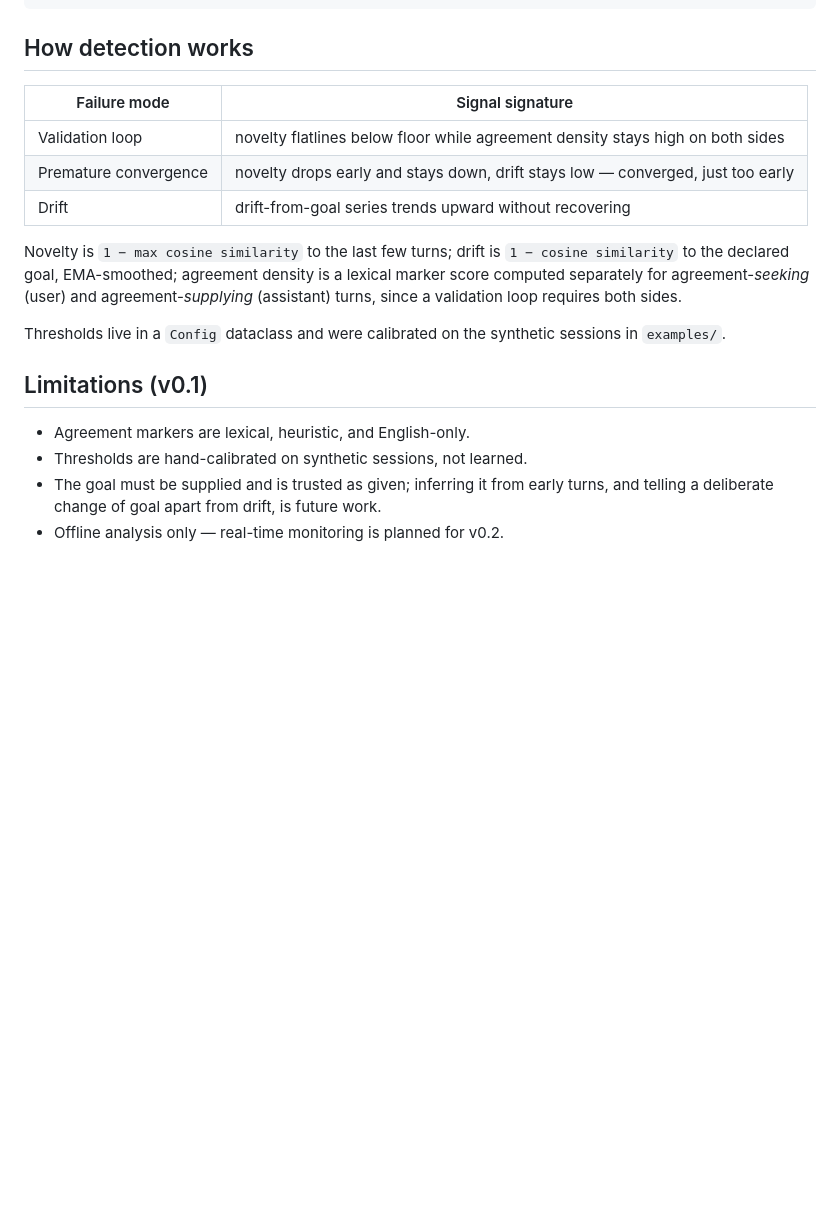
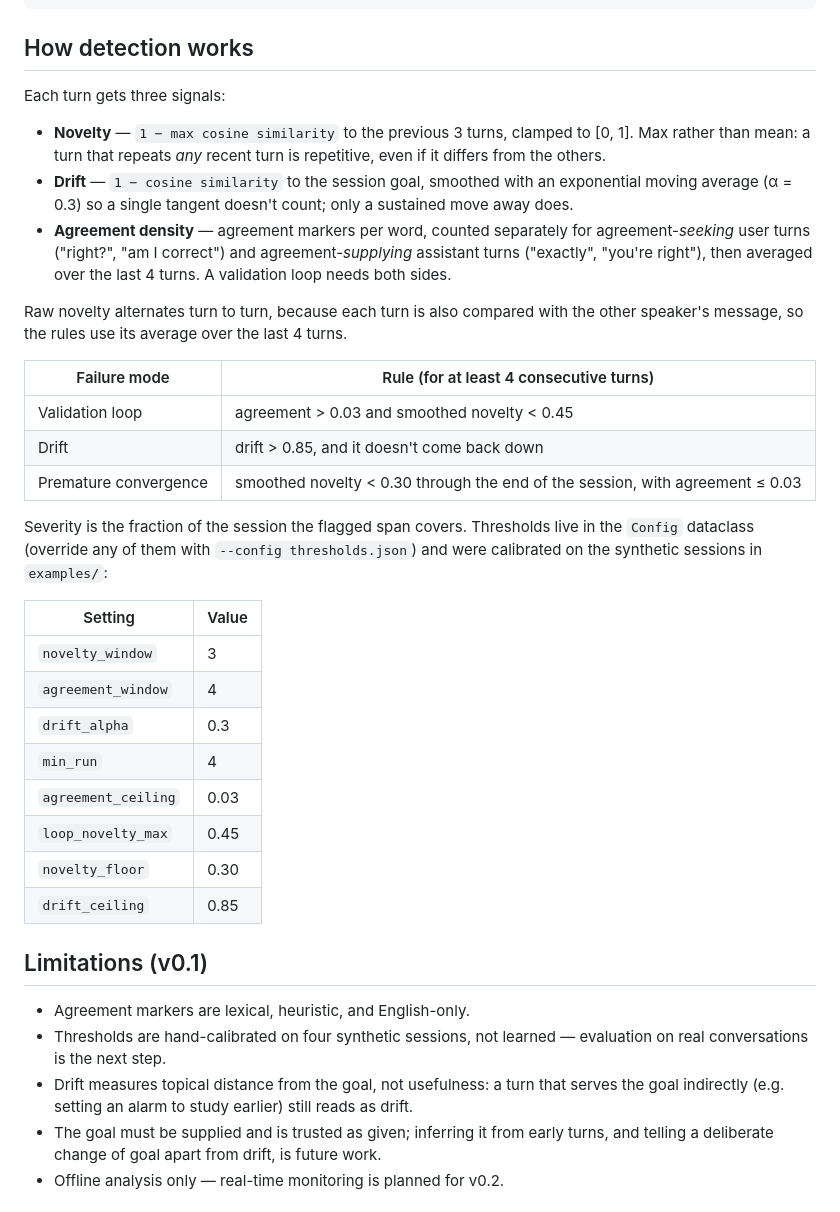
Before and after one commit to sobiaAi/Stuck-in-the-loop, a Markdown page: README.md, the part around one of its changes. Rendered like a GitHub page; blank space fills up the shorter version.

Commit message:
readme + charts

```diff
--- a/README.md
+++ b/README.md
@@ -74,25 +87,53 @@ the `goal` field of the JSON format.
 
 ## How detection works
 
-| Failure mode | Signal signature |
+Each turn gets three signals:
+
+- **Novelty** — `1 − max cosine similarity` to the previous 3 turns, clamped
+  to [0, 1]. Max rather than mean: a turn that repeats *any* recent turn is
+  repetitive, even if it differs from the others.
+- **Drift** — `1 − cosine similarity` to the session goal, smoothed with an
+  exponential moving average (α = 0.3) so a single tangent doesn't count;
+  only a sustained move away does.
+- **Agreement density** — agreement markers per word, counted separately for
+  agreement-*seeking* user turns ("right?", "am I correct") and
+  agreement-*supplying* assistant turns ("exactly", "you're right"), then
+  averaged over the last 4 turns. A validation loop needs both sides.
+
+Raw novelty alternates turn to turn, because each turn is also compared with
+the other speaker's message, so the rules use its average over the last 4
+turns.
+
+| Failure mode | Rule (for at least 4 consecutive turns) |
 |---|---|
-| Validation loop | novelty flatlines below floor while agreement density stays high on both sides |
-| Premature convergence | novelty drops early and stays down, drift stays low — converged, just too early |
-| Drift | drift-from-goal series trends upward without recovering |
+| Validation loop | agreement > 0.03 and smoothed novelty < 0.45 |
+| Drift | drift > 0.85, and it doesn't come back down |
+| Premature convergence | smoothed novelty < 0.30 through the end of the session, with agreement ≤ 0.03 |
 
-Novelty is `1 − max cosine similarity` to the last few turns; drift is
-`1 − cosine similarity` to the declared goal, EMA-smoothed; agreement density
-is a lexical marker score computed separately for agreement-*seeking* (user)
-and agreement-*supplying* (assistant) turns, since a validation loop requires
-both sides.
+Severity is the fraction of the session the flagged span covers. Thresholds
+live in the `Config` dataclass (override any of them with `--config
+thresholds.json`) and were calibrated on the synthetic sessions in
+`examples/`:
 
-Thresholds live in a `Config` dataclass and were calibrated on the synthetic
-sessions in `examples/`.
+| Setting | Value |
+|---|---|
+| `novelty_window` | 3 |
+| `agreement_window` | 4 |
+| `drift_alpha` | 0.3 |
+| `min_run` | 4 |
+| `agreement_ceiling` | 0.03 |
+| `loop_novelty_max` | 0.45 |
+| `novelty_floor` | 0.30 |
+| `drift_ceiling` | 0.85 |
 
 ## Limitations (v0.1)
 
 - Agreement markers are lexical, heuristic, and English-only.
-- Thresholds are hand-calibrated on synthetic sessions, not learned.
+- Thresholds are hand-calibrated on four synthetic sessions, not learned —
+  evaluation on real conversations is the next step.
+- Drift measures topical distance from the goal, not usefulness: a turn that
+  serves the goal indirectly (e.g. setting an alarm to study earlier) still
+  reads as drift.
 - The goal must be supplied and is trusted as given; inferring it from early
   turns, and telling a deliberate change of goal apart from drift, is future work.
 - Offline analysis only — real-time monitoring is planned for v0.2.
```
Also changed, not shown: other parts of README.md (+14 -1 lines), docs/drift.png (added), docs/healthy.png (added), docs/premature_convergence.png (added), docs/validation_loop.png (added), 1 other file.
